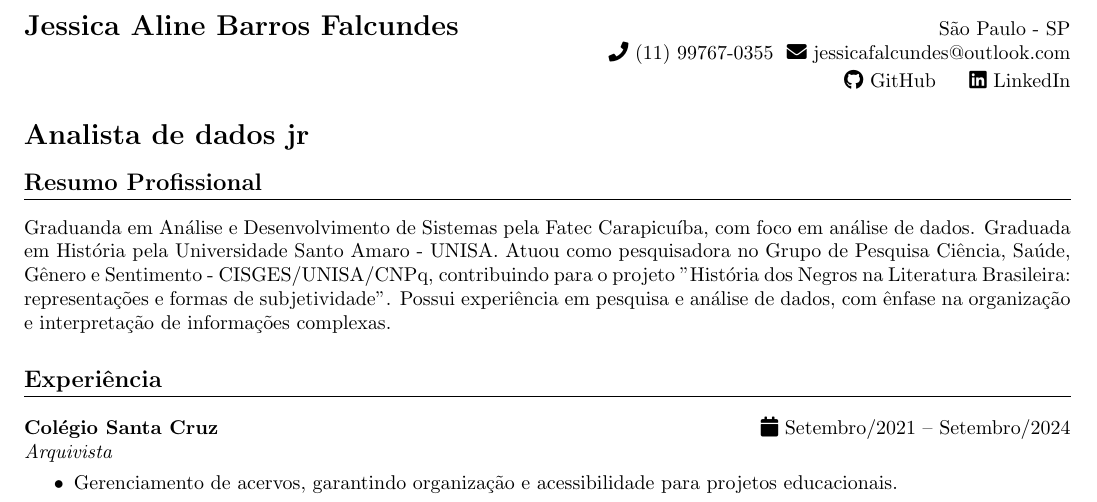
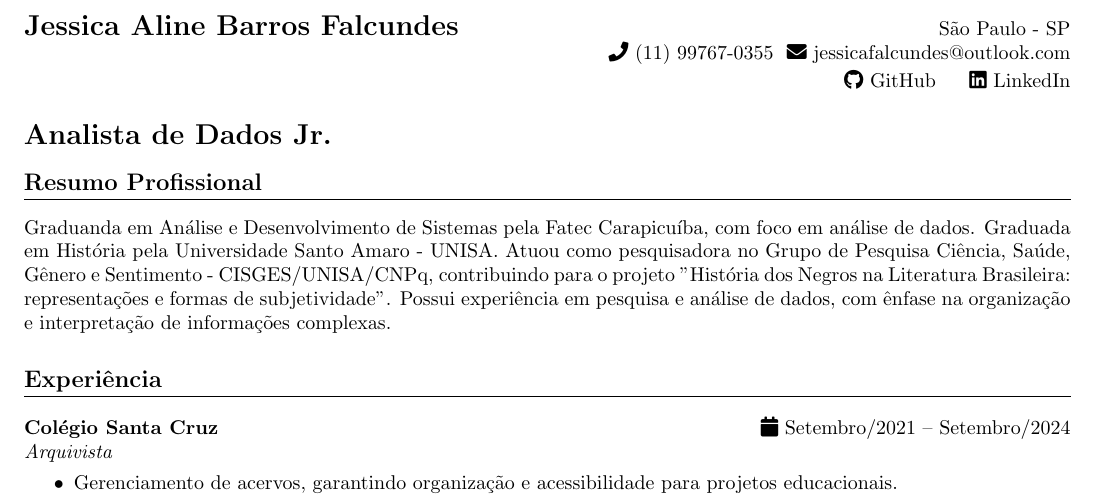
Before and after one commit to asolheiro/cv-latex, a LaTeX document (JessicaFalcundes.tex): part of the page, cut so that both start at the same text. Compiled offline with pdfLaTeX.

Commit message:
atualização

```diff
--- a/JessicaFalcundes.tex
+++ b/JessicaFalcundes.tex
@@ -55,7 +55,7 @@ São Paulo - SP
 \vspace{1em}
 
 \begin{center}
-    \textbf{\Large Analista de dados jr}
+    \textbf{\Large Analista de Dados Jr.}
 \end{left}
 \vspace{0.5em}
 
```
